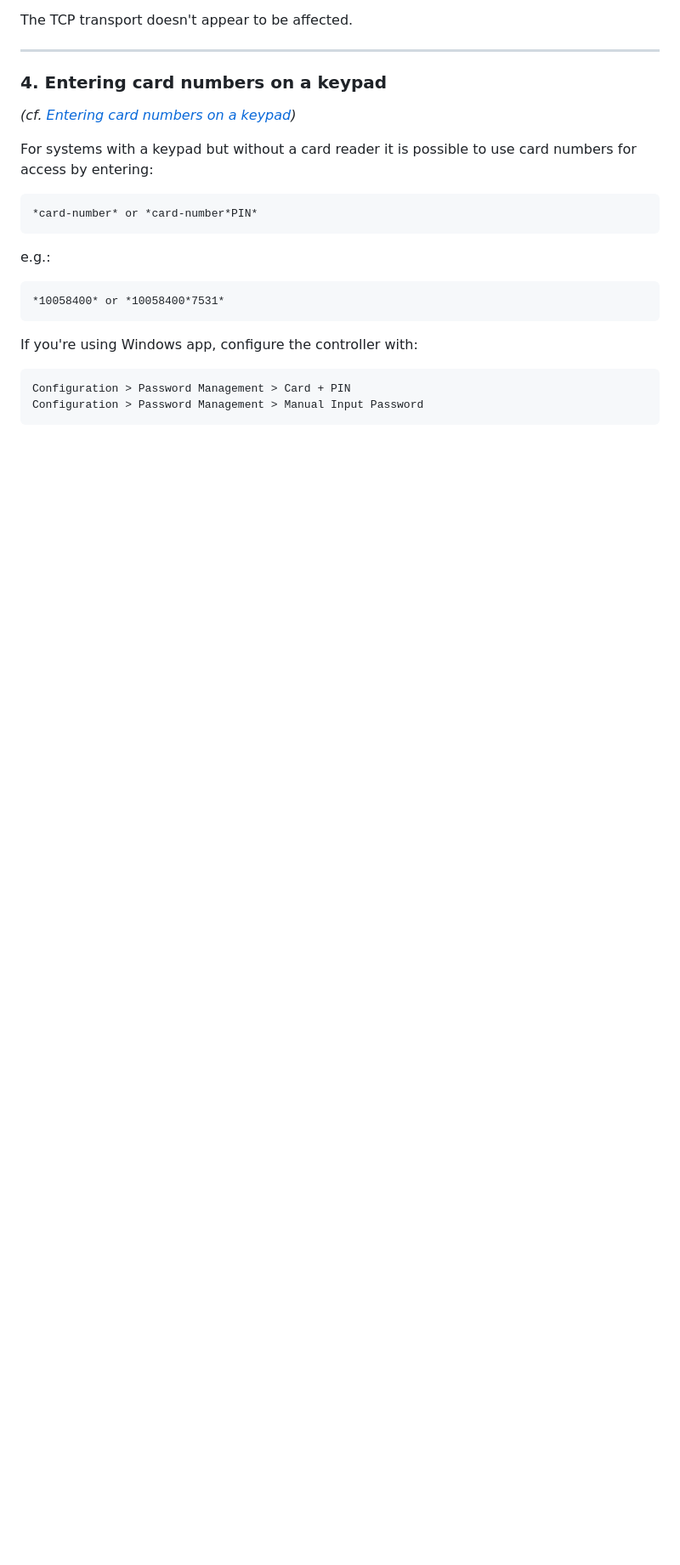
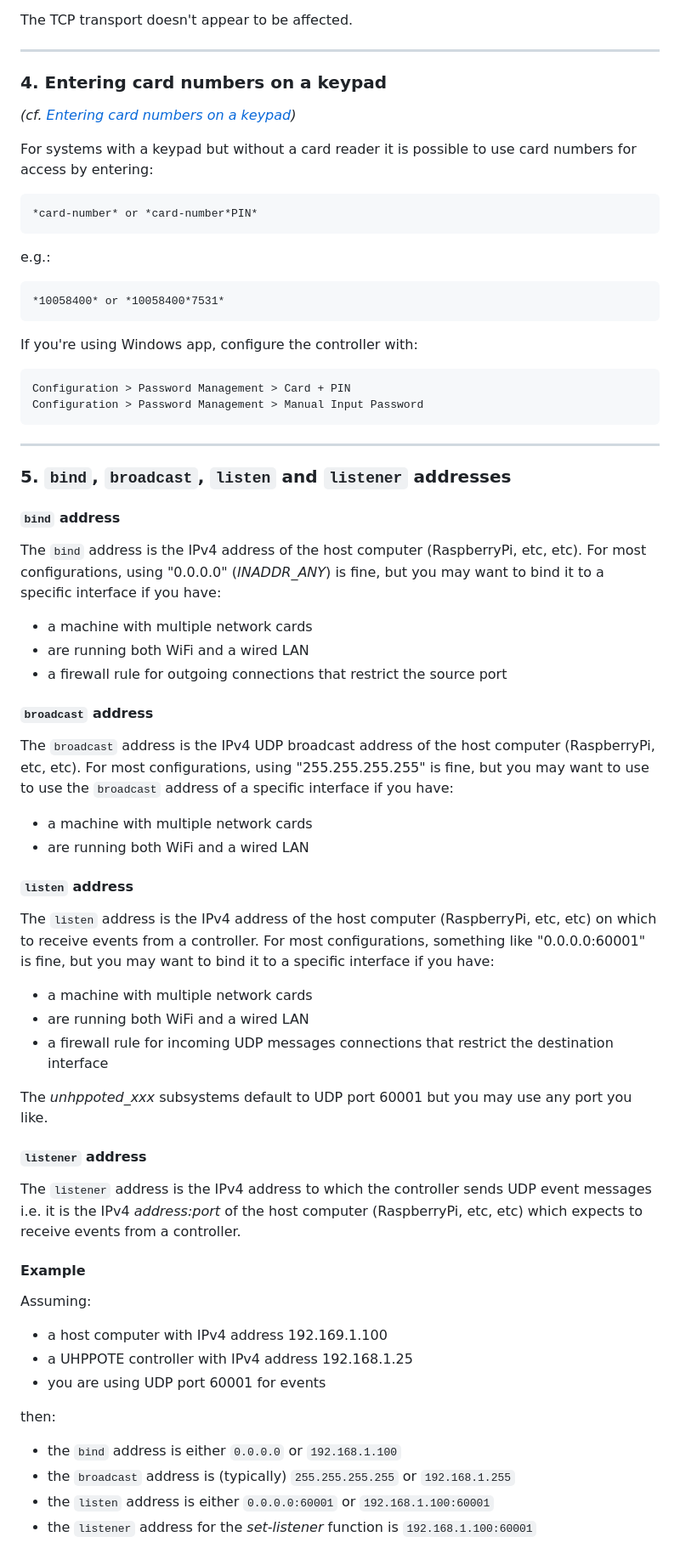
Before and after one commit to uhppoted/uhppoted, a Markdown page: documentation/FAQ.md, the part around the change. Shown at 85% size. Drawn GitHub-style; blank space fills up the shorter version.

Commit message:
Added a description of the bind, broadcast, listen and listener addresses to the FAQ

````diff
--- a/documentation/FAQ.md
+++ b/documentation/FAQ.md
@@ -108,3 +108,53 @@ If you're using Windows app, configure the controller with:
 Configuration > Password Management > Card + PIN
 Configuration > Password Management > Manual Input Password
 ```
+
+----
+### 5. `bind`, `broadcast`, `listen` and `listener` addresses
+
+#### `bind` address
+
+The `bind` address is the IPv4 address of the host computer (RaspberryPi, etc, etc). For most configurations, using "0.0.0.0"
+(_INADDR_ANY_) is fine, but you may want to bind it to a specific interface if you have:
+   - a machine with multiple network cards
+   - are running both WiFi and a wired LAN
+   - a firewall rule for outgoing connections that restrict the source port
+
+
+#### `broadcast` address
+
+The `broadcast` address is the IPv4 UDP broadcast address of the host computer (RaspberryPi, etc, etc). For most configurations,
+using "255.255.255.255" is fine, but you may want to use to use the `broadcast` address of a specific interface if you have:
+   - a machine with multiple network cards
+   - are running both WiFi and a wired LAN
+
+
+#### `listen` address
+
+The `listen` address is the IPv4 address of the host computer (RaspberryPi, etc, etc) on which to receive events from a controller.
+For most configurations, something like "0.0.0.0:60001" is fine, but you may want to bind it to a specific interface if you have:
+   - a machine with multiple network cards
+   - are running both WiFi and a wired LAN
+   - a firewall rule for incoming UDP messages connections that restrict the destination interface
+
+The _unhppoted_xxx_ subsystems default to UDP port 60001 but you may use any port you like.
+
+
+#### `listener` address
+
+The `listener` address is the IPv4 address to which the controller sends UDP event messages i.e. it is the IPv4 _address:port_ of the
+host computer (RaspberryPi, etc, etc) which expects to receive events from a controller.
+
+#### Example
+
+Assuming:
+- a host computer with IPv4 address 192.169.1.100
+- a UHPPOTE controller with IPv4 address 192.168.1.25
+- you are using UDP port 60001 for events
+
+then:
+
+- the `bind` address is either `0.0.0.0` or `192.168.1.100`
+- the `broadcast` address is (typically) `255.255.255.255` or `192.168.1.255`
+- the `listen` address is either `0.0.0.0:60001` or `192.168.1.100:60001`
+- the `listener` address for the _set-listener_ function is `192.168.1.100:60001`
````
